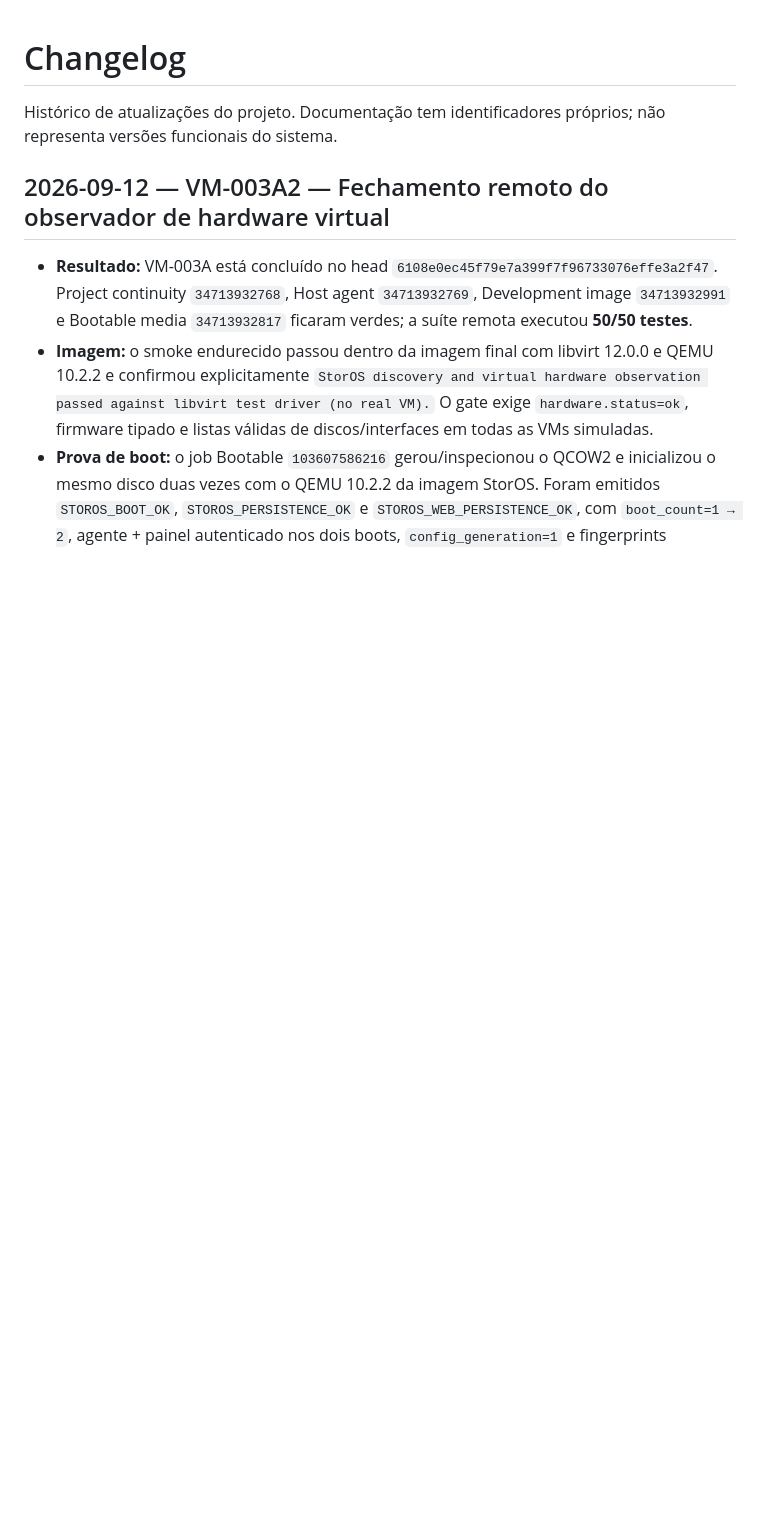
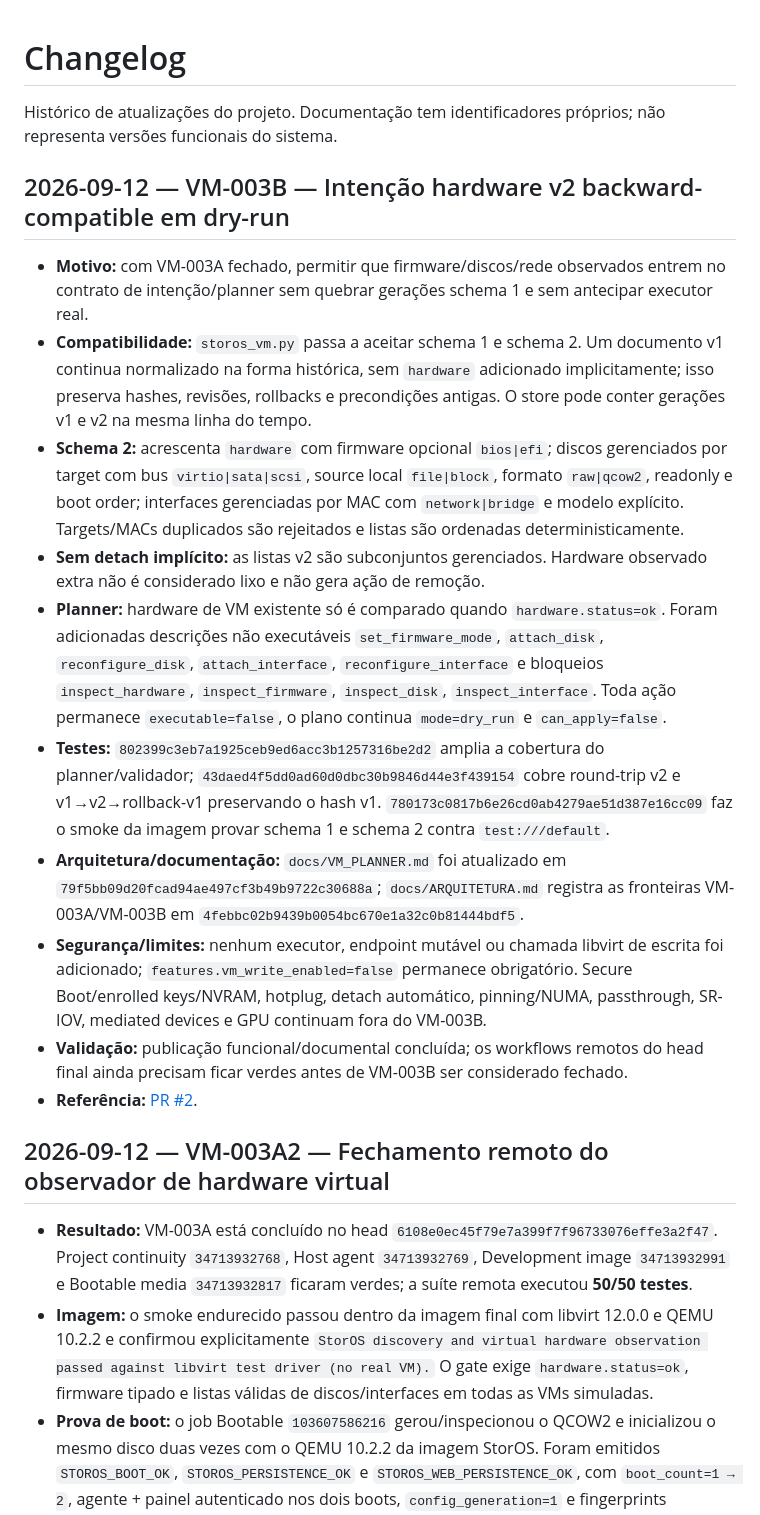
Before and after one commit to danilostorm/storos, a Markdown page: CHANGELOG.md, the part around the change. Rendered like a GitHub page; blank space fills up the shorter version.

Commit message:
docs(changelog): record VM-003B hardware intent publication

```diff
--- a/CHANGELOG.md
+++ b/CHANGELOG.md
@@ -1,6 +1,19 @@
 # Changelog
 
 Histórico de atualizações do projeto. Documentação tem identificadores próprios; não representa versões funcionais do sistema.
+
+## 2026-09-12 — VM-003B — Intenção hardware v2 backward-compatible em dry-run
+
+- **Motivo:** com VM-003A fechado, permitir que firmware/discos/rede observados entrem no contrato de intenção/planner sem quebrar gerações schema 1 e sem antecipar executor real.
+- **Compatibilidade:** `storos_vm.py` passa a aceitar schema 1 e schema 2. Um documento v1 continua normalizado na forma histórica, sem `hardware` adicionado implicitamente; isso preserva hashes, revisões, rollbacks e precondições antigas. O store pode conter gerações v1 e v2 na mesma linha do tempo.
+- **Schema 2:** acrescenta `hardware` com firmware opcional `bios|efi`; discos gerenciados por target com bus `virtio|sata|scsi`, source local `file|block`, formato `raw|qcow2`, readonly e boot order; interfaces gerenciadas por MAC com `network|bridge` e modelo explícito. Targets/MACs duplicados são rejeitados e listas são ordenadas deterministicamente.
+- **Sem detach implícito:** as listas v2 são subconjuntos gerenciados. Hardware observado extra não é considerado lixo e não gera ação de remoção.
+- **Planner:** hardware de VM existente só é comparado quando `hardware.status=ok`. Foram adicionadas descrições não executáveis `set_firmware_mode`, `attach_disk`, `reconfigure_disk`, `attach_interface`, `reconfigure_interface` e bloqueios `inspect_hardware`, `inspect_firmware`, `inspect_disk`, `inspect_interface`. Toda ação permanece `executable=false`, o plano continua `mode=dry_run` e `can_apply=false`.
+- **Testes:** `802399c3eb7a1925ceb9ed6acc3b1257316be2d2` amplia a cobertura do planner/validador; `43daed4f5dd0ad60d0dbc30b9846d44e3f439154` cobre round-trip v2 e v1→v2→rollback-v1 preservando o hash v1. `780173c0817b6e26cd0ab4279ae51d387e16cc09` faz o smoke da imagem provar schema 1 e schema 2 contra `test:///default`.
+- **Arquitetura/documentação:** `docs/VM_PLANNER.md` foi atualizado em `79f5bb09d20fcad94ae497cf3b49b9722c30688a`; `docs/ARQUITETURA.md` registra as fronteiras VM-003A/VM-003B em `4febbc02b9439b0054bc670e1a32c0b81444bdf5`.
+- **Segurança/limites:** nenhum executor, endpoint mutável ou chamada libvirt de escrita foi adicionado; `features.vm_write_enabled=false` permanece obrigatório. Secure Boot/enrolled keys/NVRAM, hotplug, detach automático, pinning/NUMA, passthrough, SR-IOV, mediated devices e GPU continuam fora do VM-003B.
+- **Validação:** publicação funcional/documental concluída; os workflows remotos do head final ainda precisam ficar verdes antes de VM-003B ser considerado fechado.
+- **Referência:** [PR #2](https://github.com/danilostorm/storos/pull/2).
 
 ## 2026-09-12 — VM-003A2 — Fechamento remoto do observador de hardware virtual
 
```
